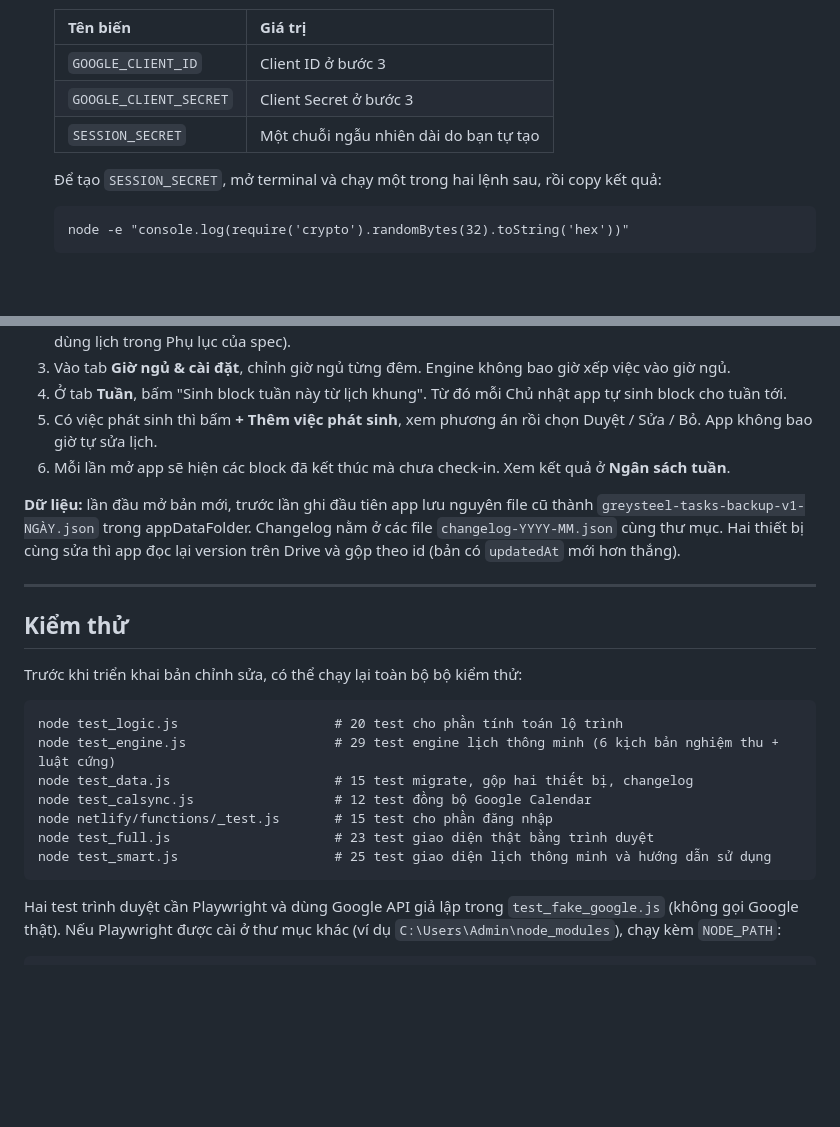
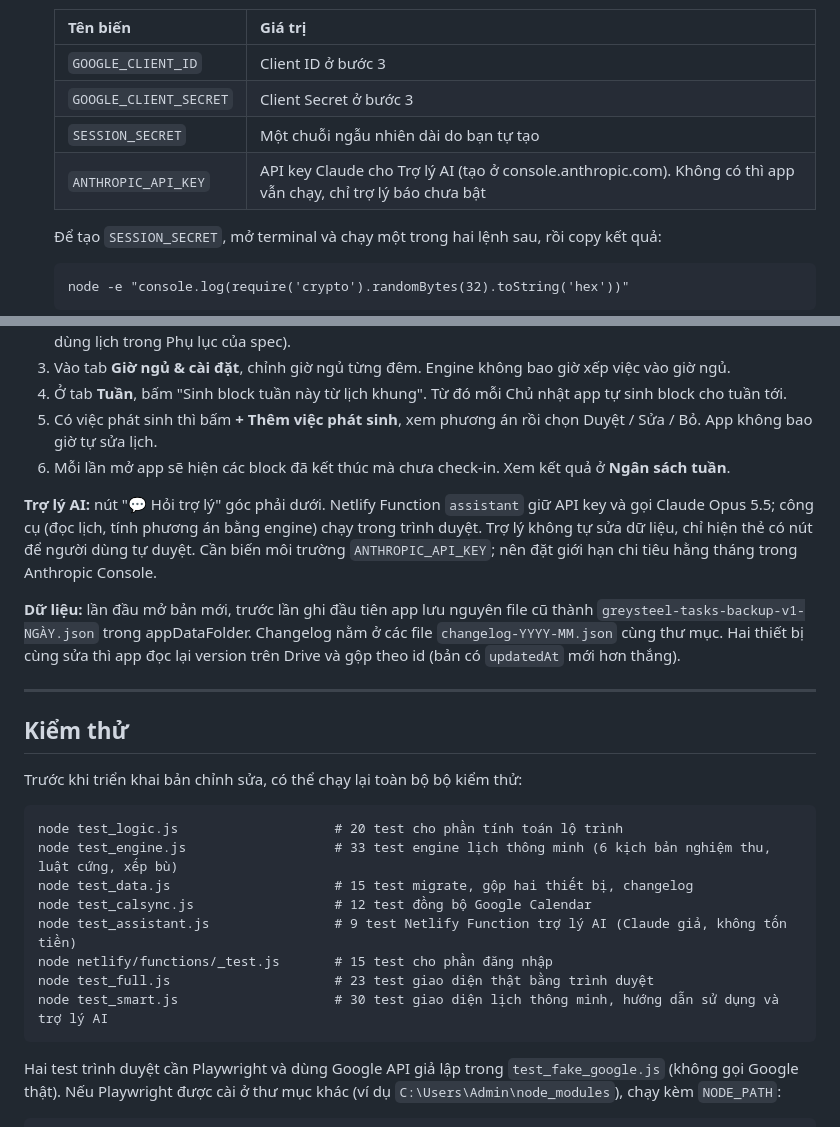
Before and after one commit to mtri0407/greysteel-tasks, a Markdown page: HUONG_DAN.md, 2 parts joined by grey strips. GitHub-like rendering; blank space fills up the shorter version.

Commit message:
HUONG_DAN: bien ANTHROPIC_API_KEY, tro ly AI, so test moi

````diff
--- a/HUONG_DAN.md
+++ b/HUONG_DAN.md
@@ -82,6 +82,7 @@ Dán Client ID vào giữa hai dấu ngoặc kép rồi lưu file.
    | `GOOGLE_CLIENT_ID` | Client ID ở bước 3 |
    | `GOOGLE_CLIENT_SECRET` | Client Secret ở bước 3 |
    | `SESSION_SECRET` | Một chuỗi ngẫu nhiên dài do bạn tự tạo |
+   | `ANTHROPIC_API_KEY` | API key Claude cho Trợ lý AI (tạo ở console.anthropic.com). Không có thì app vẫn chạy, chỉ trợ lý báo chưa bật |
 
    Để tạo `SESSION_SECRET`, mở terminal và chạy một trong hai lệnh sau, rồi copy kết quả:
    ```
@@ -157,6 +158,8 @@ public/calsync.js     <- đồng bộ hai chiều Google Calendar (phần thuầ
 5. Có việc phát sinh thì bấm **+ Thêm việc phát sinh**, xem phương án rồi chọn Duyệt / Sửa / Bỏ. App không bao giờ tự sửa lịch.
 6. Mỗi lần mở app sẽ hiện các block đã kết thúc mà chưa check-in. Xem kết quả ở **Ngân sách tuần**.
 
+**Trợ lý AI:** nút "💬 Hỏi trợ lý" góc phải dưới. Netlify Function `assistant` giữ API key và gọi Claude Opus 5.5; công cụ (đọc lịch, tính phương án bằng engine) chạy trong trình duyệt. Trợ lý không tự sửa dữ liệu, chỉ hiện thẻ có nút để người dùng tự duyệt. Cần biến môi trường `ANTHROPIC_API_KEY`; nên đặt giới hạn chi tiêu hằng tháng trong Anthropic Console.
+
 **Dữ liệu:** lần đầu mở bản mới, trước lần ghi đầu tiên app lưu nguyên file cũ thành `greysteel-tasks-backup-v1-NGÀY.json` trong appDataFolder. Changelog nằm ở các file `changelog-YYYY-MM.json` cùng thư mục. Hai thiết bị cùng sửa thì app đọc lại version trên Drive và gộp theo id (bản có `updatedAt` mới hơn thắng).
 
 ---
@@ -167,12 +170,13 @@ Trước khi triển khai bản chỉnh sửa, có thể chạy lại toàn bộ
 
 ```
 node test_logic.js                    # 20 test cho phần tính toán lộ trình
-node test_engine.js                   # 29 test engine lịch thông minh (6 kịch bản nghiệm thu + luật cứng)
+node test_engine.js                   # 33 test engine lịch thông minh (6 kịch bản nghiệm thu, luật cứng, xếp bù)
 node test_data.js                     # 15 test migrate, gộp hai thiết bị, changelog
 node test_calsync.js                  # 12 test đồng bộ Google Calendar
+node test_assistant.js                # 9 test Netlify Function trợ lý AI (Claude giả, không tốn tiền)
 node netlify/functions/_test.js       # 15 test cho phần đăng nhập
 node test_full.js                     # 23 test giao diện thật bằng trình duyệt
-node test_smart.js                    # 25 test giao diện lịch thông minh và hướng dẫn sử dụng
+node test_smart.js                    # 30 test giao diện lịch thông minh, hướng dẫn sử dụng và trợ lý AI
 ```
 
 Hai test trình duyệt cần Playwright và dùng Google API giả lập trong `test_fake_google.js` (không gọi Google thật). Nếu Playwright được cài ở thư mục khác (ví dụ `C:\Users\Admin\node_modules`), chạy kèm `NODE_PATH`:
````
